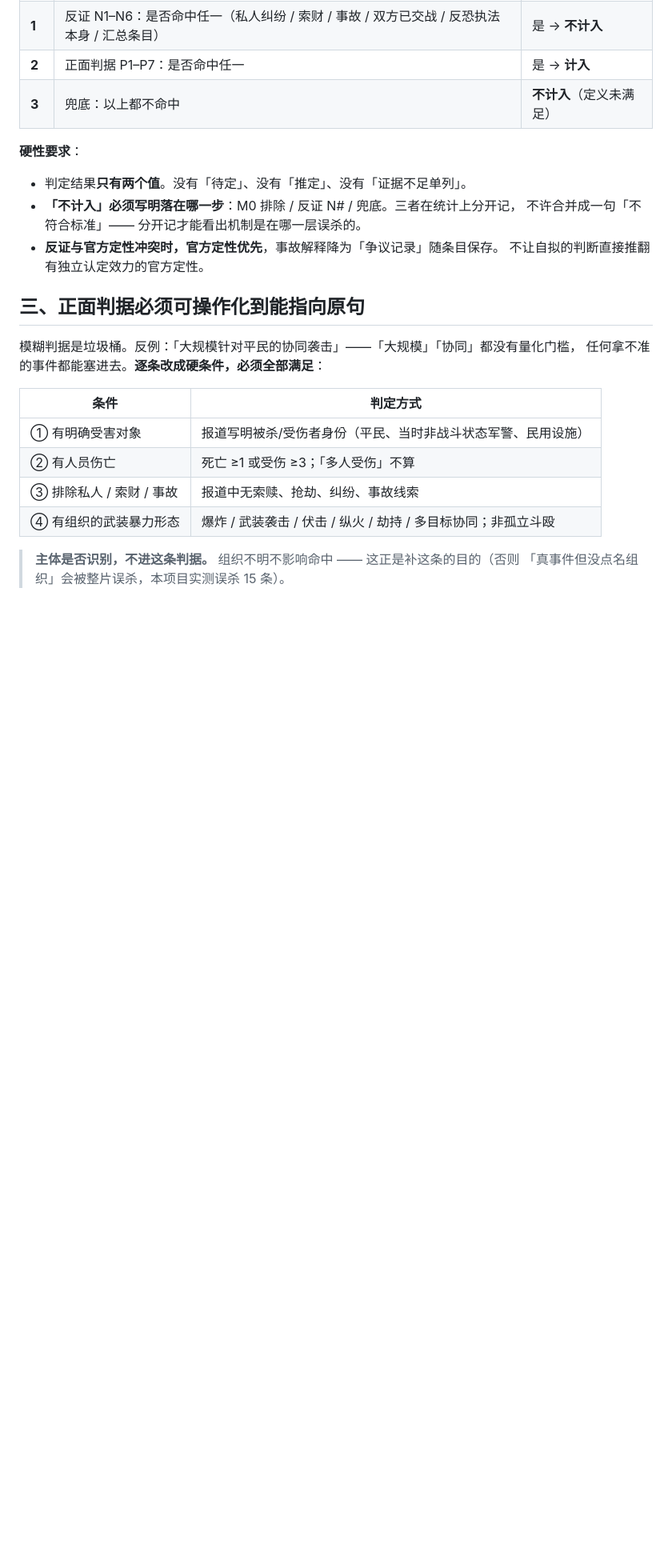
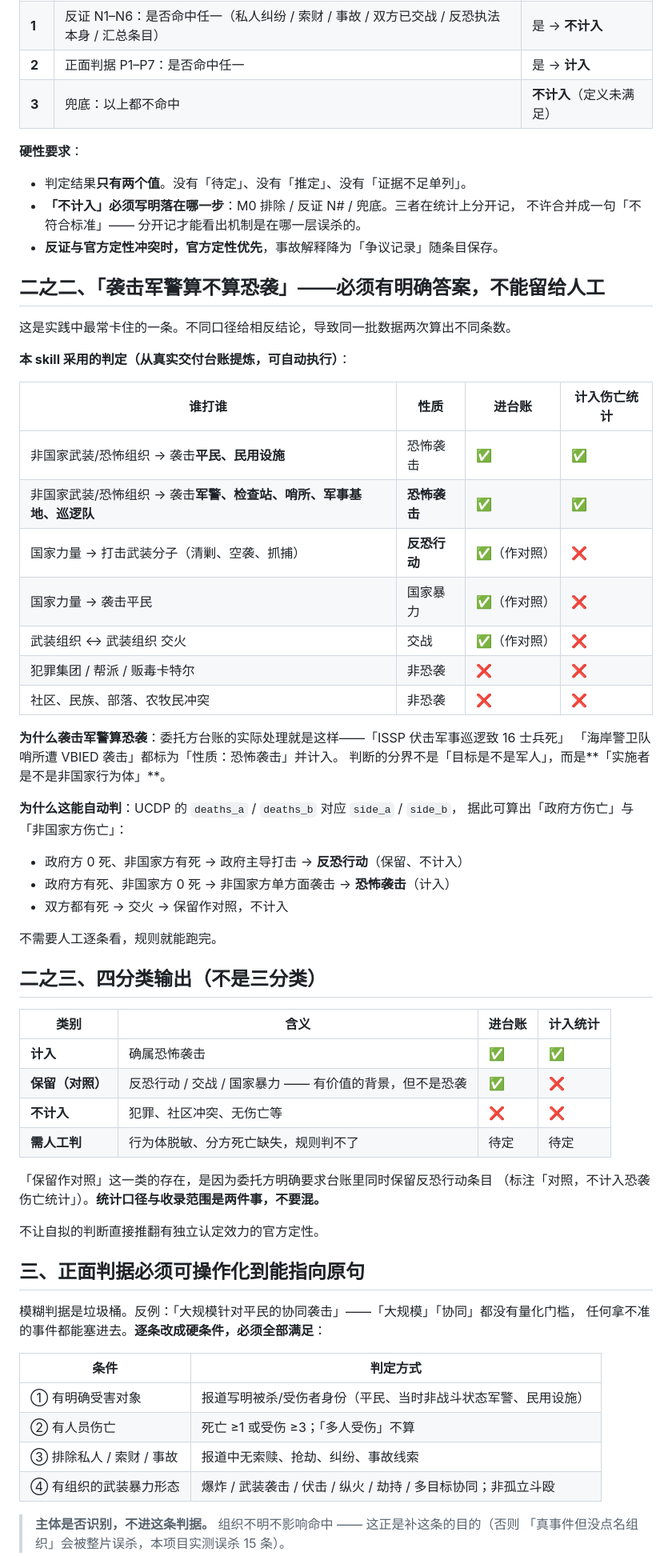
Before and after one commit to xingruiyang123/event-ledger-pipeline, a Markdown page: reference/00-口径先立.md, the part around the change. Shown at 80% size. GitHub-like rendering; blank space fills up the shorter version.

```diff
--- a/reference/00-口径先立.md
+++ b/reference/00-口径先立.md
@@ -27,6 +27,49 @@
 - **「不计入」必须写明落在哪一步**：M0 排除 / 反证 N# / 兜底。三者在统计上分开记，
   不许合并成一句「不符合标准」—— 分开记才能看出机制是在哪一层误杀的。
 - **反证与官方定性冲突时，官方定性优先**，事故解释降为「争议记录」随条目保存。
+
+## 二之二、「袭击军警算不算恐袭」——必须有明确答案，不能留给人工
+
+这是实践中最常卡住的一条。不同口径给相反结论，导致同一批数据两次算出不同条数。
+
+**本 skill 采用的判定（从真实交付台账提炼，可自动执行）**：
+
+| 谁打谁 | 性质 | 进台账 | 计入伤亡统计 |
+|---|---|---|---|
+| 非国家武装/恐怖组织 → 袭击**平民、民用设施** | 恐怖袭击 | ✅ | ✅ |
+| 非国家武装/恐怖组织 → 袭击**军警、检查站、哨所、军事基地、巡逻队** | **恐怖袭击** | ✅ | ✅ |
+| 国家力量 → 打击武装分子（清剿、空袭、抓捕） | **反恐行动** | ✅（作对照） | ❌ |
+| 国家力量 → 袭击平民 | 国家暴力 | ✅（作对照） | ❌ |
+| 武装组织 ↔ 武装组织 交火 | 交战 | ✅（作对照） | ❌ |
+| 犯罪集团 / 帮派 / 贩毒卡特尔 | 非恐袭 | ❌ | ❌ |
+| 社区、民族、部落、农牧民冲突 | 非恐袭 | ❌ | ❌ |
+
+**为什么袭击军警算恐袭**：委托方台账的实际处理就是这样——「ISSP 伏击军事巡逻致 16 士兵死」
+「海岸警卫队哨所遭 VBIED 袭击」都标为「性质：恐怖袭击」并计入。
+判断的分界不是「目标是不是军人」，而是**「实施者是不是非国家行为体」**。
+
+**为什么这能自动判**：UCDP 的 `deaths_a` / `deaths_b` 对应 `side_a` / `side_b`，
+据此可算出「政府方伤亡」与「非国家方伤亡」：
+
+- 政府方 0 死、非国家方有死 → 政府主导打击 → **反恐行动**（保留、不计入）
+- 政府方有死、非国家方 0 死 → 非国家方单方面袭击 → **恐怖袭击**（计入）
+- 双方都有死 → 交火 → 保留作对照，不计入
+
+不需要人工逐条看，规则就能跑完。
+
+## 二之三、四分类输出（不是三分类）
+
+| 类别 | 含义 | 进台账 | 计入统计 |
+|---|---|---|---|
+| **计入** | 确属恐怖袭击 | ✅ | ✅ |
+| **保留（对照）** | 反恐行动 / 交战 / 国家暴力 —— 有价值的背景，但不是恐袭 | ✅ | ❌ |
+| **不计入** | 犯罪、社区冲突、无伤亡等 | ❌ | ❌ |
+| **需人工判** | 行为体脱敏、分方死亡缺失，规则判不了 | 待定 | 待定 |
+
+「保留作对照」这一类的存在，是因为委托方明确要求台账里同时保留反恐行动条目
+（标注「对照，不计入恐袭伤亡统计」）。**统计口径与收录范围是两件事，不要混。**
+
+
   不让自拟的判断直接推翻有独立认定效力的官方定性。
 
 ## 三、正面判据必须可操作化到能指向原句
```
